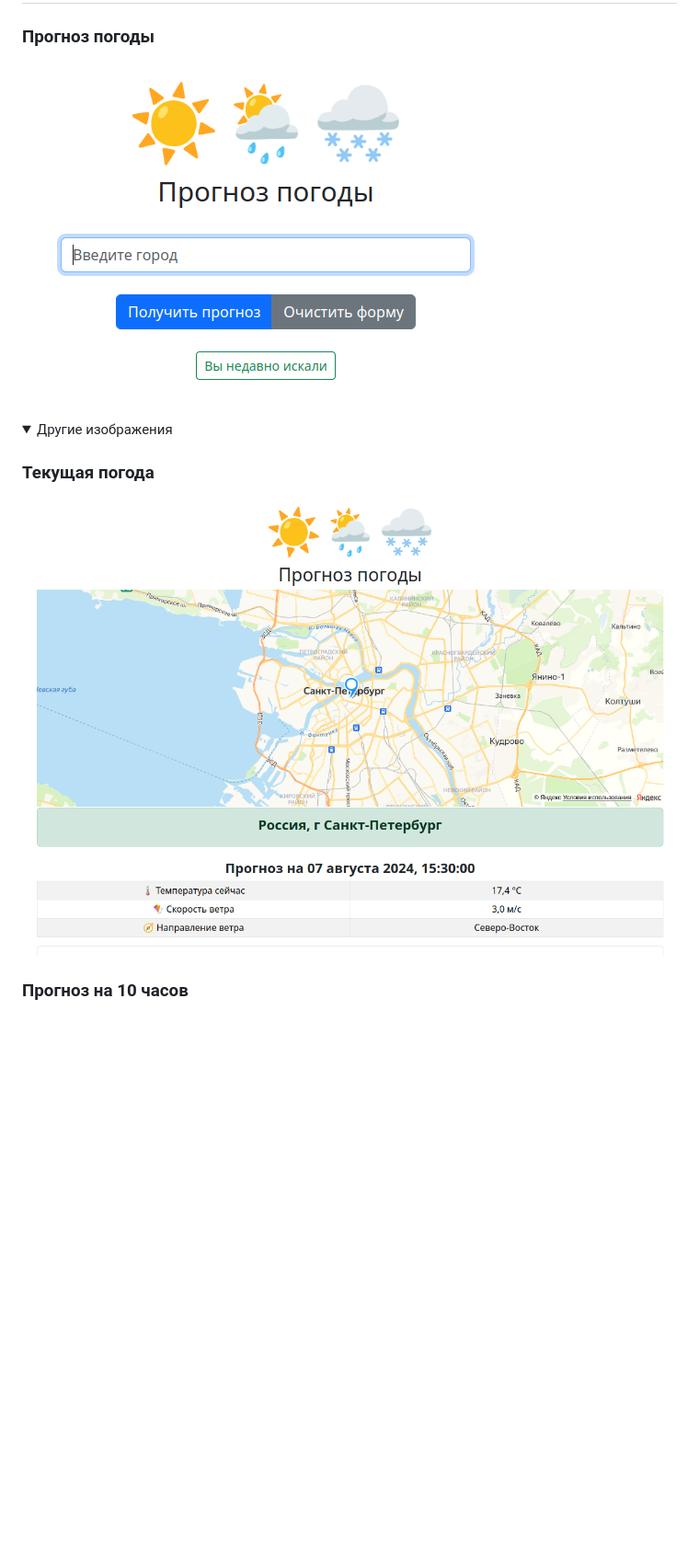
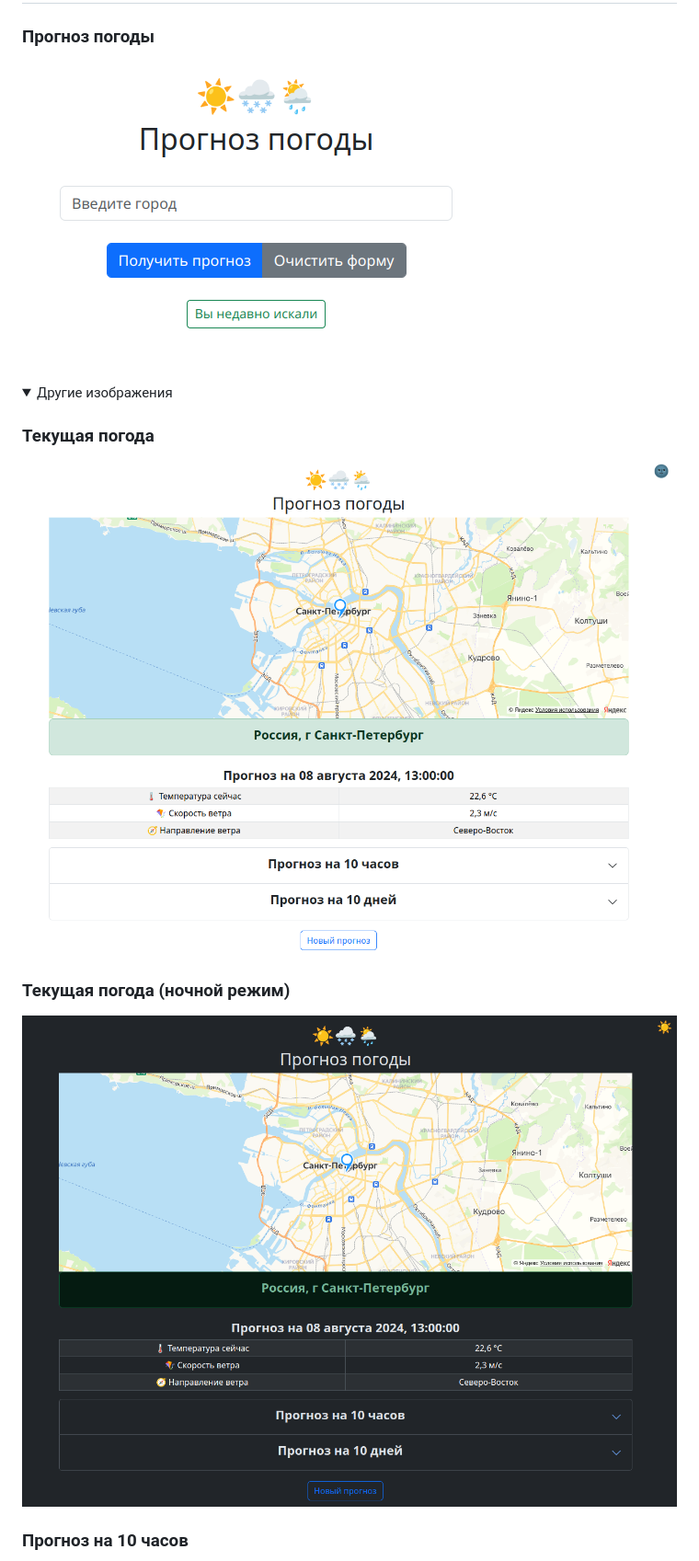
Before and after one commit to trsv-dev/simple_weather_forecast, a Markdown page: README.md, the part around the change. Shown: that part at 92% size. Drawn GitHub-style; pictures changed too: screenshot_1.png, screenshot_2.png, screenshot_5.png (added); folded sections open; blank space fills up the shorter version.

Commit message:
Small changes in README.md.

```diff
--- a/README.md
+++ b/README.md
@@ -12,6 +12,10 @@
 ### Текущая погода
 
 ![screenshot_2.png](screenshot_2.png)
+
+### Текущая погода (ночной режим)
+
+![screenshot_5.png](screenshot_5.png)
 
 ### Прогноз на 10 часов
 ![screenshot_3.png](screenshot_3.png)
```
